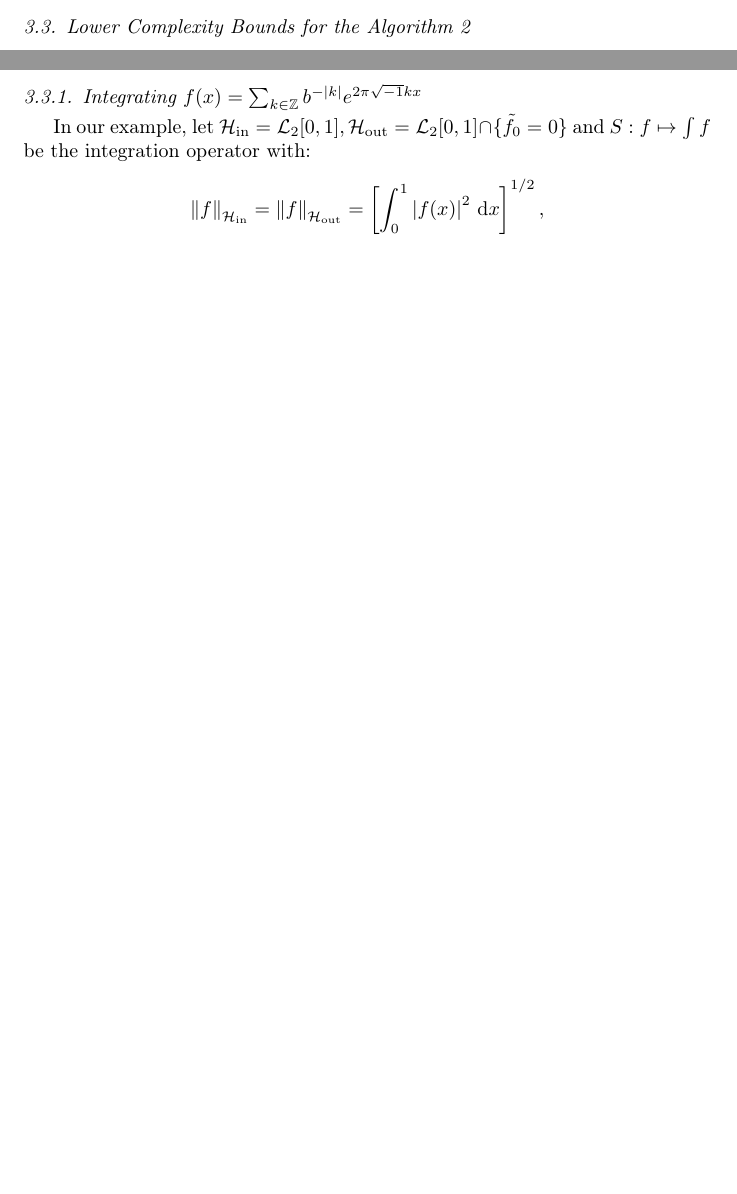
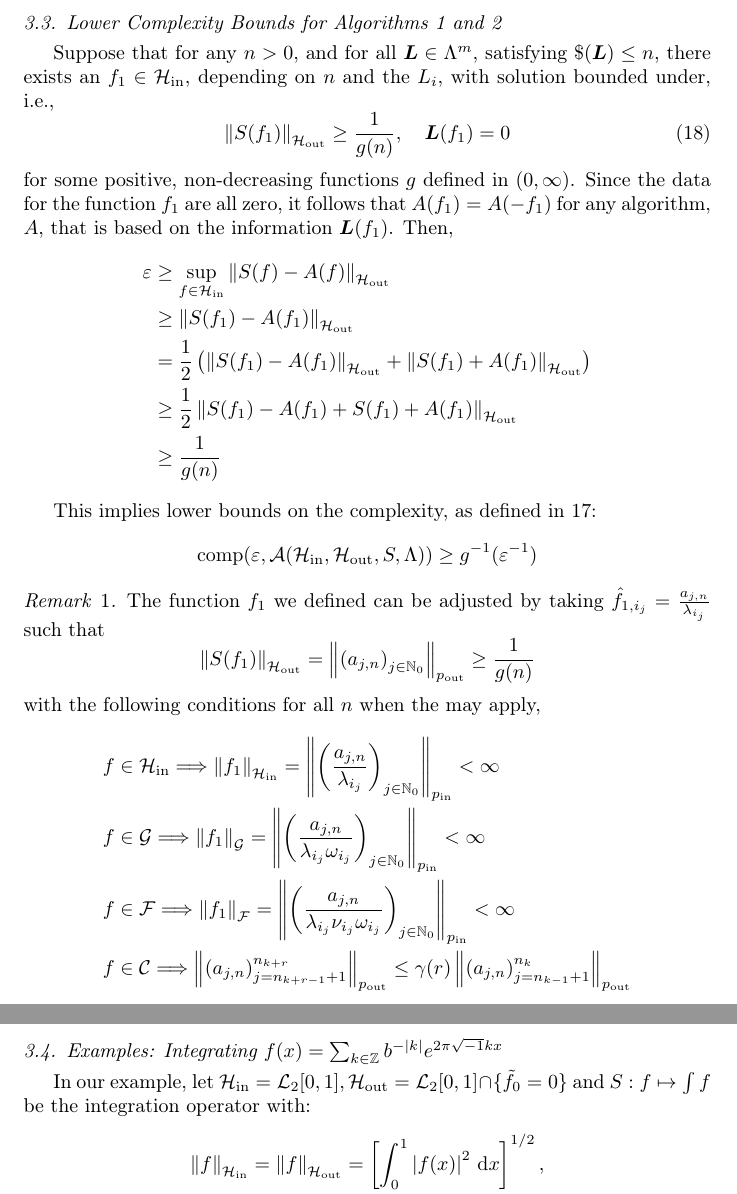
Before and after one commit to fjhickernell/AutomaticAlgorithms, a LaTeX paper (LinearFunctionalsAsData/AutoAlgorithmLinearFunctionalData_Tony.tex): two parts of pages 10 and 11 of 12 before the commit and two parts of pages 11 and 12 of 13 after it, joined at a grey line, cut so that both start at the same text, the shorter picture padded with empty space. Compiled offline with pdfLaTeX.

Commit message:
update AAFD

```diff
--- a/LinearFunctionalsAsData/AutoAlgorithmLinearFunctionalData_Tony.tex
+++ b/LinearFunctionalsAsData/AutoAlgorithmLinearFunctionalData_Tony.tex
@@ -453,10 +461,41 @@ See that
 Then we can apply Proposition \ref{optimcost}.
 \end{proof}
 
-\subsection{Lower Complexity Bounds for the Algorithm \ref{algo2}}
-...........
+\subsection{Lower Complexity Bounds for Algorithms \ref{algo1} and \ref{algo2}}
 
-\subsubsection{Integrating $f(x)=\sum_{k\in\integers}b^{-\abs{k}}e^{2\pi\sqrt{-1}kx}$}
+Suppose that for any $n > 0$, and for all $\boldsymbol{L}\in\Lambda^m$, satisfying $\$(\boldsymbol{L})\le n$, there exists an $f_1\in\chin$, depending on $n$ and the $L_i$, with solution bounded under, i.e.,
+\begin{equation}
+\norm[\chout]{S(f_1)}\ge \frac{1}{g(n)},\quad \boldsymbol{L}(f_1)=0
+\end{equation}
+for some positive, non-decreasing functions $g$ defined in $(0,\infty)$. Since the data for the function $f_1$ are all zero, it follows that $A(f_1)=A(-f_1)$ for any algorithm, $A$, that is based on the information $\boldsymbol{L}(f_1)$. Then,
+\begin{align*}
+\varepsilon & \ge \sup_{f\in\chin}\norm[\chout]{S(f)-A(f)}\\
+& \ge \norm[\chout]{S(f_1)-A(f_1)}\\
+& = \frac{1}{2}\left(\norm[\chout]{S(f_1)-A(f_1)}+\norm[\chout]{S(f_1)+A(f_1)}\right)\\
+& \ge \frac{1}{2}\norm[\chout]{S(f_1)-A(f_1)+S(f_1)+A(f_1)}\\
+& \ge \frac{1}{g(n)}
+\end{align*}
+
+This implies lower bounds on the complexity, as defined in \ref{complexity2}:
+\begin{equation*}
+\comp(\varepsilon,\ca(\chin,\chout,S,\Lambda))\ge g^{-1}(\varepsilon^{-1})
+\end{equation*}
+
+\begin{rem}
+The function $f_1$ we defined can be adjusted by taking $\hf_{1,{i_j}}=\frac{a_{j,n}}{\lambda_{i_j}}$ such that
+\begin{equation*}
+\norm[\chout]{S(f_1)}=\norm[\pout]{\left(a_{j,n}\right)_{j\in\naturals_0}}\ge \frac{1}{g(n)}
+\end{equation*}
+with the following conditions for all $n$ when the may apply,
+\begin{align*}
+f&\in\chin\Longrightarrow\norm[\chin]{f_1}=\norm[\pin]{\left(\frac{a_{j,n}}{\lambda_{i_j}}\right)_{j\in\naturals_0}}<\infty\\
+f&\in\cg\Longrightarrow\norm[\cg]{f_1}=\norm[\pin]{\left(\frac{a_{j,n}}{\lambda_{i_j}\omega_{i_j}}\right)_{j\in\naturals_0}}<\infty\\
+f&\in\cf\Longrightarrow\norm[\cf]{f_1}=\norm[\pin]{\left(\frac{a_{j,n}}{\lambda_{i_j}\nu_{i_j}\omega_{i_j}}\right)_{j\in\naturals_0}}<\infty\\
+f&\in\cc\Longrightarrow\norm[\pout]{\left(a_{j,n}\right)_{j=n_{k+r-1}+1}^{n_{k+r}}}\le\gamma(r)\norm[\pout]{\left(a_{j,n}\right)_{j=n_{k-1}+1}^{n_{k}}}
+\end{align*}
+\end{rem}
+
+\subsection{Examples: Integrating $f(x)=\sum_{k\in\integers}b^{-\abs{k}}e^{2\pi\sqrt{-1}kx}$}
 
 In our example, let $\chin=\cl_2[0,1]$,$\,\chout=\cl_2[0,1]\cap\{\tf_0=0\}$ and $S: f \mapsto \int f$ be the integration operator with:
 \begin{gather*}
```
Also changed, not shown: LinearFunctionalsAsData/AutoAlgorithmLinearFunctionalData_Tony.pdf, LinearFunctionalsAsData/AutoAlgorithmLinearFunctionalData_Tony.tex (14 more changed lines).
